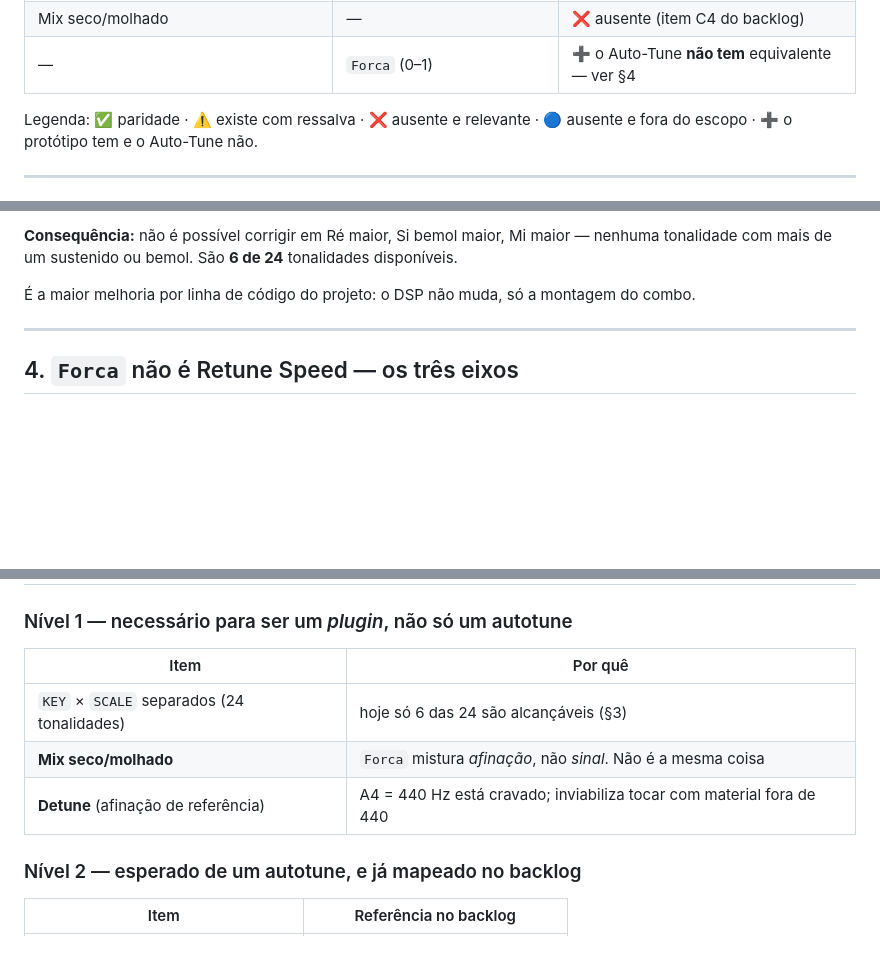
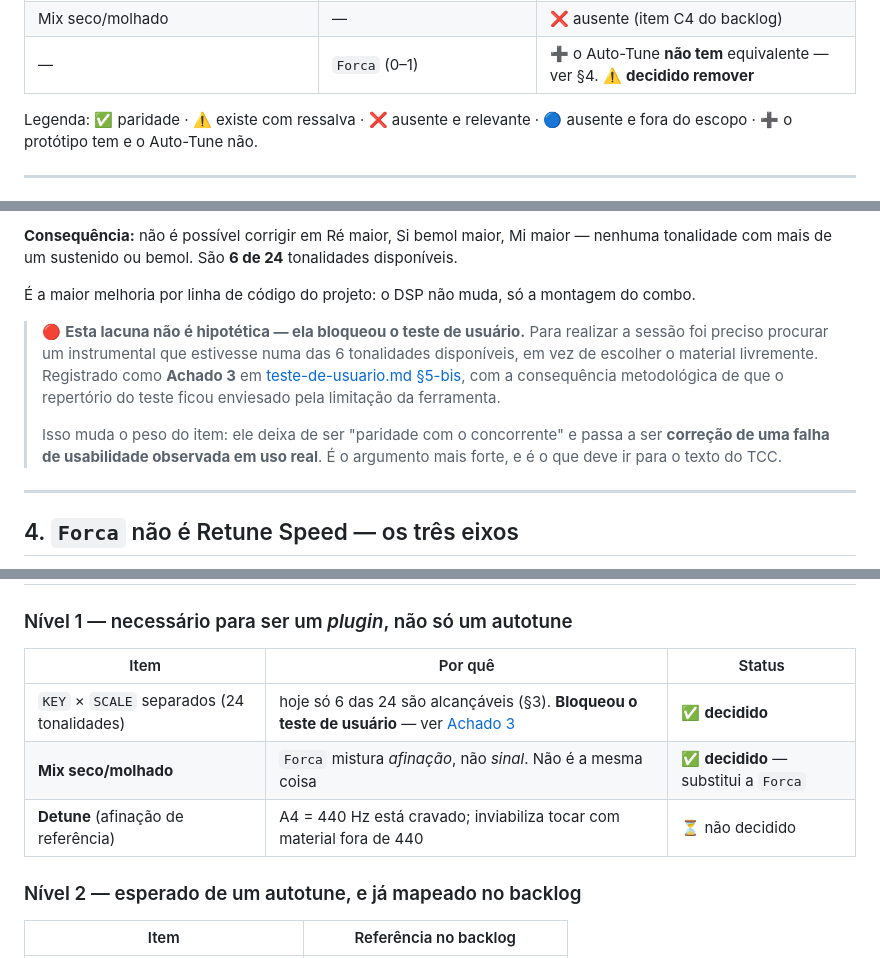
Before and after one commit to gacherubini/TCC-autotune-cpp, a Markdown page: docs/comparacao-antares.md, 3 parts joined by grey strips. Drawn GitHub-style; blank space fills up the shorter version.

```diff
--- a/docs/comparacao-antares.md
+++ b/docs/comparacao-antares.md
@@ -44,7 +44,7 @@ Controles do Auto-Tune Artist (view ADVANCED) contra os do protótipo
 | Display de nota + medidor de cents | `TunerDisplay`, **duas agulhas** | ✅ o protótipo mostra *antes* **e** *depois* |
 | — | `Look-ahead` (0–16 quadros) | ➕ o Auto-Tune **não expõe** isso |
 | Mix seco/molhado | — | ❌ ausente (item C4 do backlog) |
-| — | `Forca` (0–1) | ➕ o Auto-Tune **não tem** equivalente — ver §4 |
+| — | `Forca` (0–1) | ➕ o Auto-Tune **não tem** equivalente — ver §4. ⚠️ **decidido remover** |
 
 Legenda: ✅ paridade · ⚠️ existe com ressalva · ❌ ausente e relevante · 🔵 ausente e fora do
 escopo · ➕ o protótipo tem e o Auto-Tune não.
@@ -78,6 +78,16 @@ const juce::StringArray kEscalas {
 tonalidade com mais de um sustenido ou bemol. São **6 de 24** tonalidades disponíveis.
 
 É a maior melhoria por linha de código do projeto: o DSP não muda, só a montagem do combo.
+
+> 🔴 **Esta lacuna não é hipotética — ela bloqueou o teste de usuário.** Para realizar a
+> sessão foi preciso procurar um instrumental que estivesse numa das 6 tonalidades
+> disponíveis, em vez de escolher o material livremente. Registrado como **Achado 3** em
+> [teste-de-usuario.md §5-bis](teste-de-usuario.md), com a consequência metodológica de que o
+> repertório do teste ficou enviesado pela limitação da ferramenta.
+>
+> Isso muda o peso do item: ele deixa de ser "paridade com o concorrente" e passa a ser
+> **correção de uma falha de usabilidade observada em uso real**. É o argumento mais forte, e
+> é o que deve ir para o texto do TCC.
 
 ---
 
@@ -166,11 +176,11 @@ pesquisa bibliográfica.
 
 ### Nível 1 — necessário para ser um *plugin*, não só um autotune
 
-| Item | Por quê |
-|---|---|
-| `KEY` × `SCALE` separados (24 tonalidades) | hoje só 6 das 24 são alcançáveis (§3) |
-| **Mix seco/molhado** | `Forca` mistura *afinação*, não *sinal*. Não é a mesma coisa |
-| **Detune** (afinação de referência) | A4 = 440 Hz está cravado; inviabiliza tocar com material fora de 440 |
+| Item | Por quê | Status |
+|---|---|---|
+| `KEY` × `SCALE` separados (24 tonalidades) | hoje só 6 das 24 são alcançáveis (§3). **Bloqueou o teste de usuário** — ver [Achado 3](teste-de-usuario.md) | ✅ **decidido** |
+| **Mix seco/molhado** | `Forca` mistura *afinação*, não *sinal*. Não é a mesma coisa | ✅ **decidido** — substitui a `Forca` |
+| **Detune** (afinação de referência) | A4 = 440 Hz está cravado; inviabiliza tocar com material fora de 440 | ⏳ não decidido |
 
 ### Nível 2 — esperado de um autotune, e já mapeado no backlog
 
```
Also changed, not shown: docs/historico-e-decisoes.md (+55 -10 lines).
